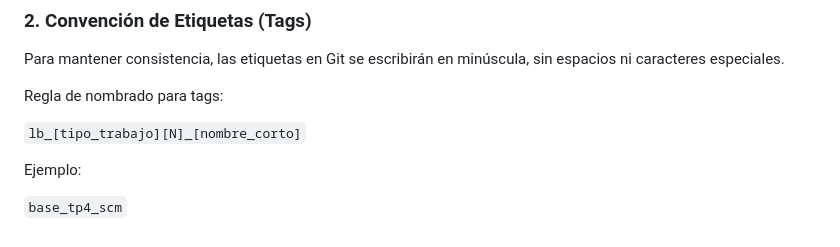
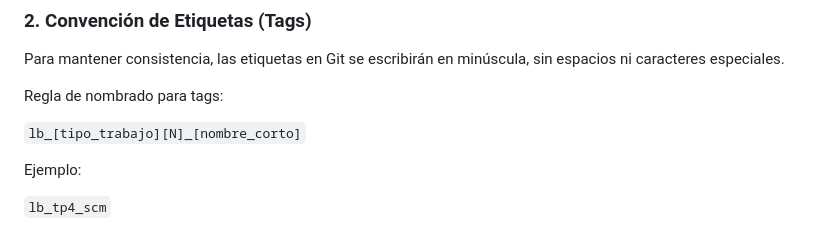
Before and after one commit to JuanUTNFRC/grupo_2-4k2-2026, a Markdown page: README.md, the part around the change. Drawn GitHub-style.

Commit message:
corregir regla de nombrado

```diff
--- a/README.md
+++ b/README.md
@@ -151,4 +151,4 @@ Regla de nombrado para tags:
 
 Ejemplo:
 
-`base_tp4_scm`
+`lb_tp4_scm`
```
